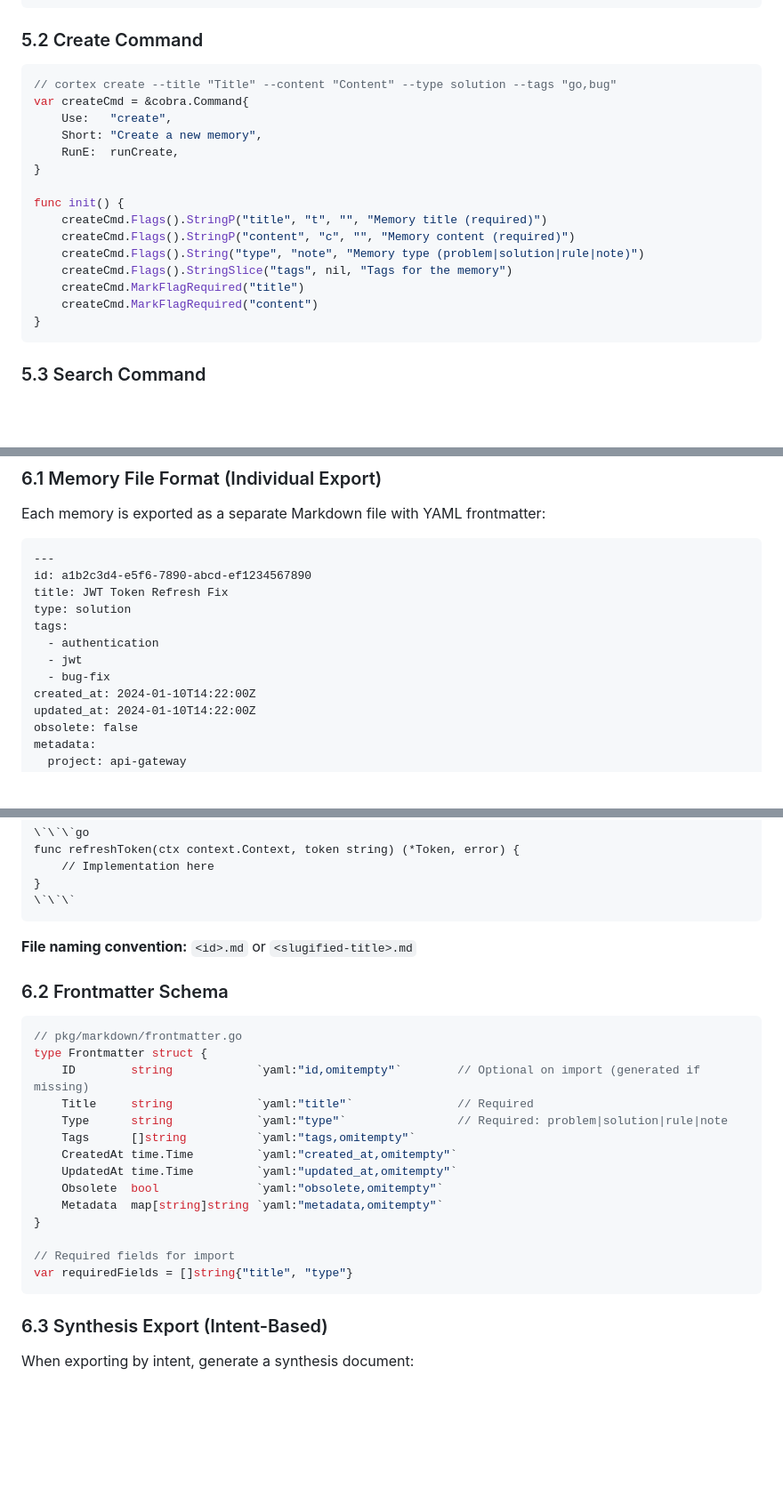
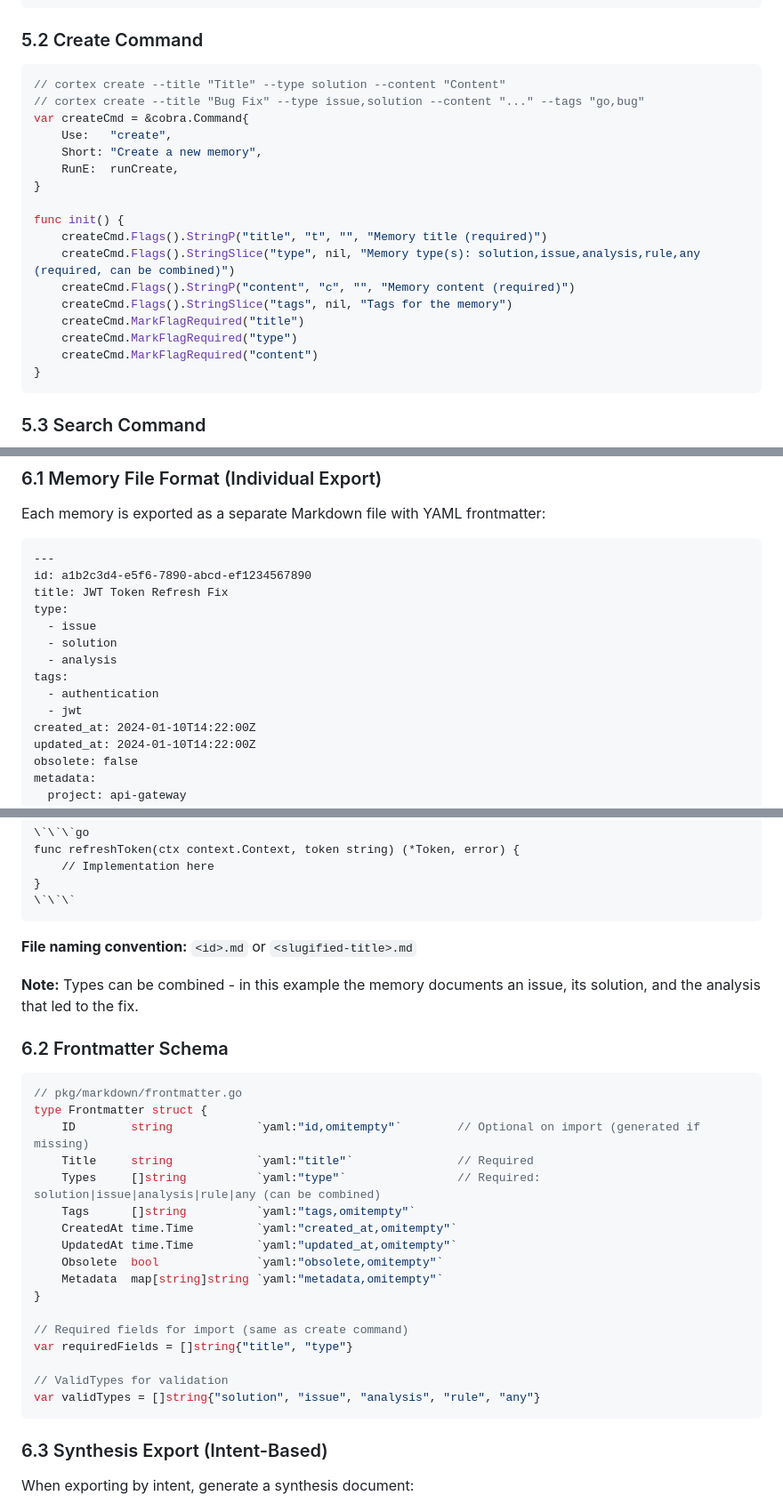
Before and after one commit to fmatsos/cortex, a Markdown page: DEVELOPMENT_PLAN.md, 3 parts joined by grey strips. Shown at 89% size. Drawn GitHub-style; blank space fills up the shorter version.

````diff
--- a/DEVELOPMENT_PLAN.md
+++ b/DEVELOPMENT_PLAN.md
@@ -300,7 +313,8 @@ func init() {
 ### 5.2 Create Command
 
 ```go
-// cortex create --title "Title" --content "Content" --type solution --tags "go,bug"
+// cortex create --title "Title" --type solution --content "Content"
+// cortex create --title "Bug Fix" --type issue,solution --content "..." --tags "go,bug"
 var createCmd = &cobra.Command{
     Use:   "create",
     Short: "Create a new memory",
@@ -309,10 +323,11 @@ var createCmd = &cobra.Command{
 
 func init() {
     createCmd.Flags().StringP("title", "t", "", "Memory title (required)")
+    createCmd.Flags().StringSlice("type", nil, "Memory type(s): solution,issue,analysis,rule,any (required, can be combined)")
     createCmd.Flags().StringP("content", "c", "", "Memory content (required)")
-    createCmd.Flags().String("type", "note", "Memory type (problem|solution|rule|note)")
     createCmd.Flags().StringSlice("tags", nil, "Tags for the memory")
     createCmd.MarkFlagRequired("title")
+    createCmd.MarkFlagRequired("type")
     createCmd.MarkFlagRequired("content")
 }
 ```
@@ -430,11 +445,13 @@ Each memory is exported as a separate Markdown file with YAML frontmatter:
 ---
 id: a1b2c3d4-e5f6-7890-abcd-ef1234567890
 title: JWT Token Refresh Fix
-type: solution
+type:
+  - issue
+  - solution
+  - analysis
 tags:
   - authentication
   - jwt
-  - bug-fix
 created_at: 2024-01-10T14:22:00Z
 updated_at: 2024-01-10T14:22:00Z
 obsolete: false
@@ -466,6 +483,8 @@ func refreshToken(ctx context.Context, token string) (*Token, error) {
 
 **File naming convention:** `<id>.md` or `<slugified-title>.md`
 
+**Note:** Types can be combined - in this example the memory documents an issue, its solution, and the analysis that led to the fix.
+
 ### 6.2 Frontmatter Schema
 
 ```go
@@ -473,7 +492,7 @@ func refreshToken(ctx context.Context, token string) (*Token, error) {
 type Frontmatter struct {
     ID        string            `yaml:"id,omitempty"`        // Optional on import (generated if missing)
     Title     string            `yaml:"title"`               // Required
-    Type      string            `yaml:"type"`                // Required: problem|solution|rule|note
+    Types     []string          `yaml:"type"`                // Required: solution|issue|analysis|rule|any (can be combined)
     Tags      []string          `yaml:"tags,omitempty"`
     CreatedAt time.Time         `yaml:"created_at,omitempty"`
     UpdatedAt time.Time         `yaml:"updated_at,omitempty"`
@@ -481,8 +500,11 @@ type Frontmatter struct {
     Metadata  map[string]string `yaml:"metadata,omitempty"`
 }
 
-// Required fields for import
+// Required fields for import (same as create command)
 var requiredFields = []string{"title", "type"}
+
+// ValidTypes for validation
+var validTypes = []string{"solution", "issue", "analysis", "rule", "any"}
 ```
 
 ### 6.3 Synthesis Export (Intent-Based)
````
Also changed, not shown: other parts of DEVELOPMENT_PLAN.md (+38 -12 lines), README.md (+28 -5 lines), TASKS.md (+16 -7 lines).
